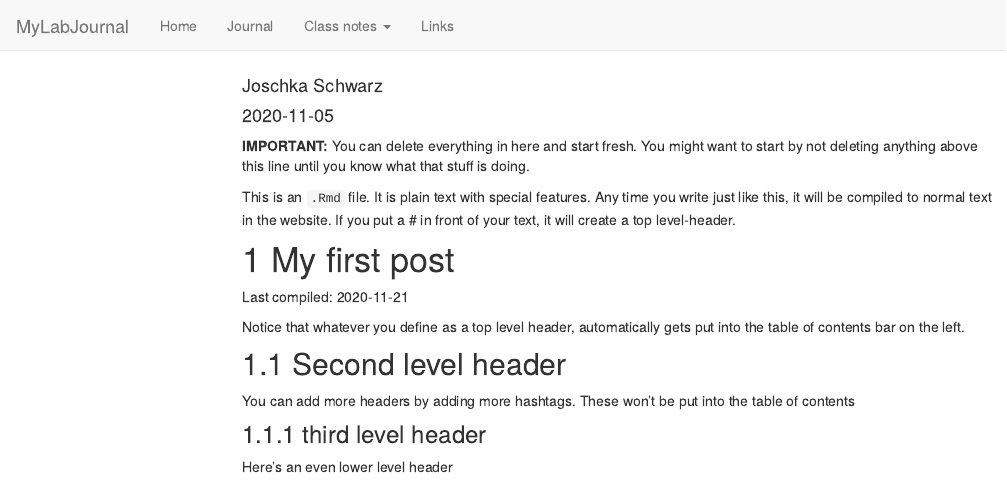
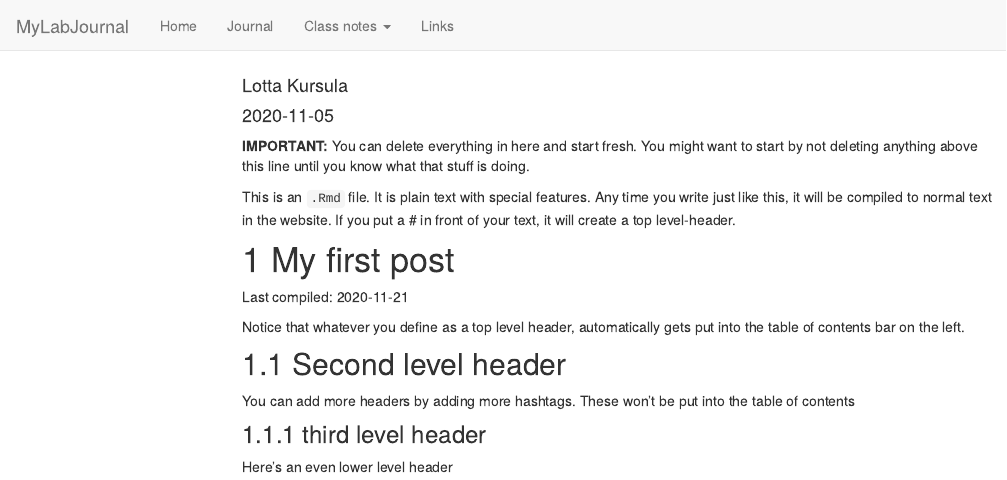
Before and after one commit to TUHHStartupEngineers/ws20-business-data-science-basics---lab-journal-lottaku, an R Markdown document (journal.Rmd): the page in a window 1100 px wide, from its top. Rendered offline with R 4.5, knitr and Pandoc, with nearby package versions; code that draws random numbers runs with fixed seeds of ours; menus at the side of the page are left out.

Commit message:
new author name

```diff
--- a/journal.Rmd
+++ b/journal.Rmd
@@ -1,6 +1,6 @@
 ---
 title: "Journal (reproducible report)"
-author: "Joschka Schwarz"
+author: "Lotta Kursula"
 date: "2020-11-05"
 output:
   html_document:
```
Also changed, not shown: journal_files/figure-html/unnamed-chunk-1-1.png, 5 other files.
